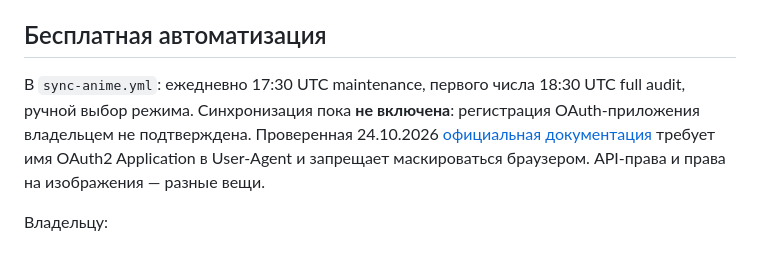
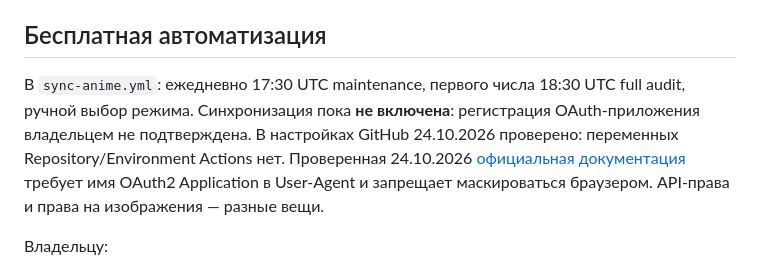
Before and after one commit to ndokcorp/anirezik, a Markdown page: docs/SMART_SYNC.md, the part around the change. GitHub-like rendering.

Commit message:
Record 117 passing CI checks and verified sync activation prerequisites

```diff
--- a/docs/SMART_SYNC.md
+++ b/docs/SMART_SYNC.md
@@ -14,7 +14,7 @@
 
 ## Бесплатная автоматизация
 
-В `sync-anime.yml`: ежедневно 17:30 UTC maintenance, первого числа 18:30 UTC full audit, ручной выбор режима. Синхронизация пока **не включена**: регистрация OAuth-приложения владельцем не подтверждена. Проверенная 24.10.2026 [официальная документация](https://shikimori.io/api/doc) требует имя OAuth2 Application в User-Agent и запрещает маскироваться браузером. API-права и права на изображения — разные вещи.
+В `sync-anime.yml`: ежедневно 17:30 UTC maintenance, первого числа 18:30 UTC full audit, ручной выбор режима. Синхронизация пока **не включена**: регистрация OAuth-приложения владельцем не подтверждена. В настройках GitHub 24.10.2026 проверено: переменных Repository/Environment Actions нет. Проверенная 24.10.2026 [официальная документация](https://shikimori.io/api/doc) требует имя OAuth2 Application в User-Agent и запрещает маскироваться браузером. API-права и права на изображения — разные вещи.
 
 Владельцу:
 
```
Also changed, not shown: docs/VALIDATION.md (+3 -1 lines).
